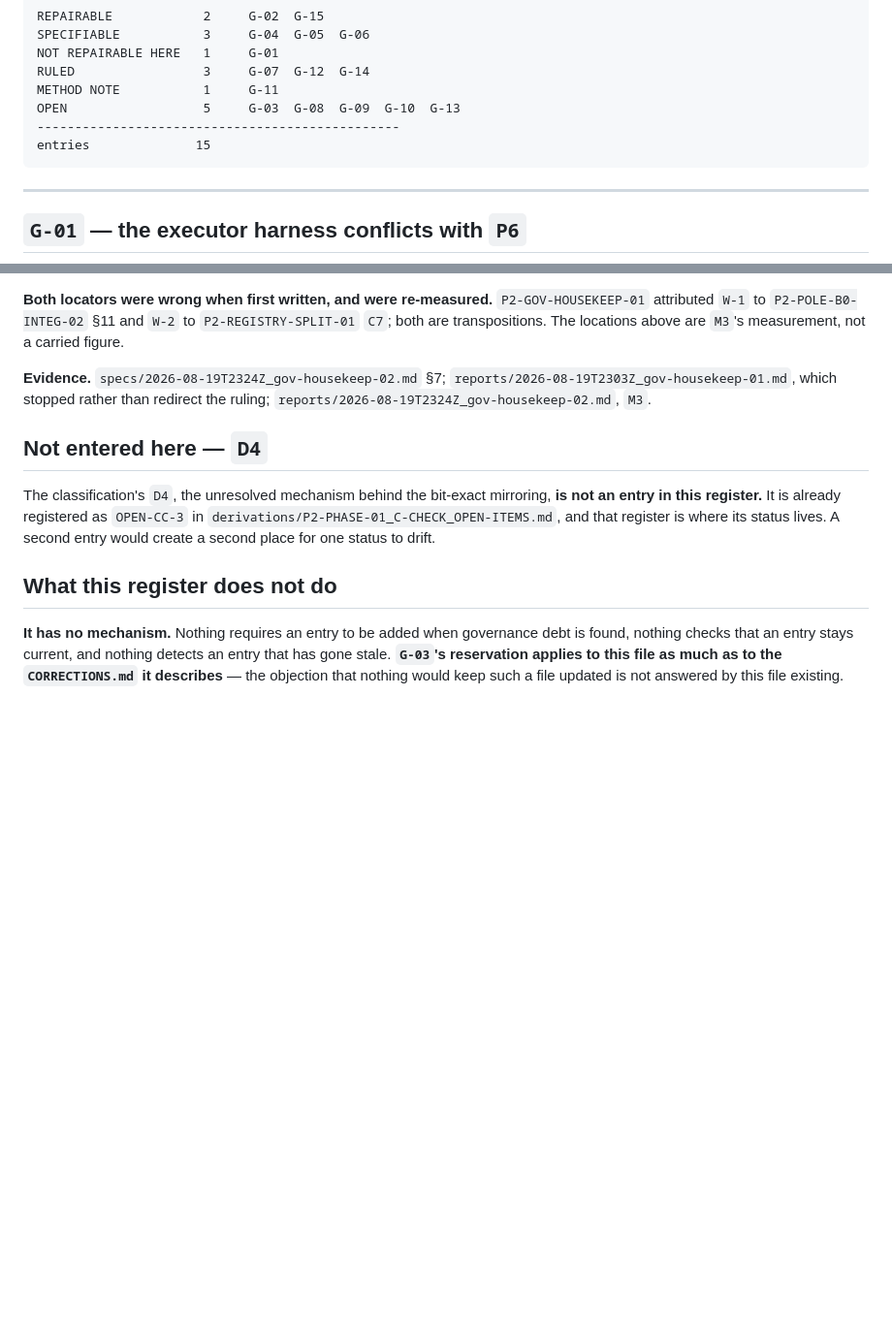
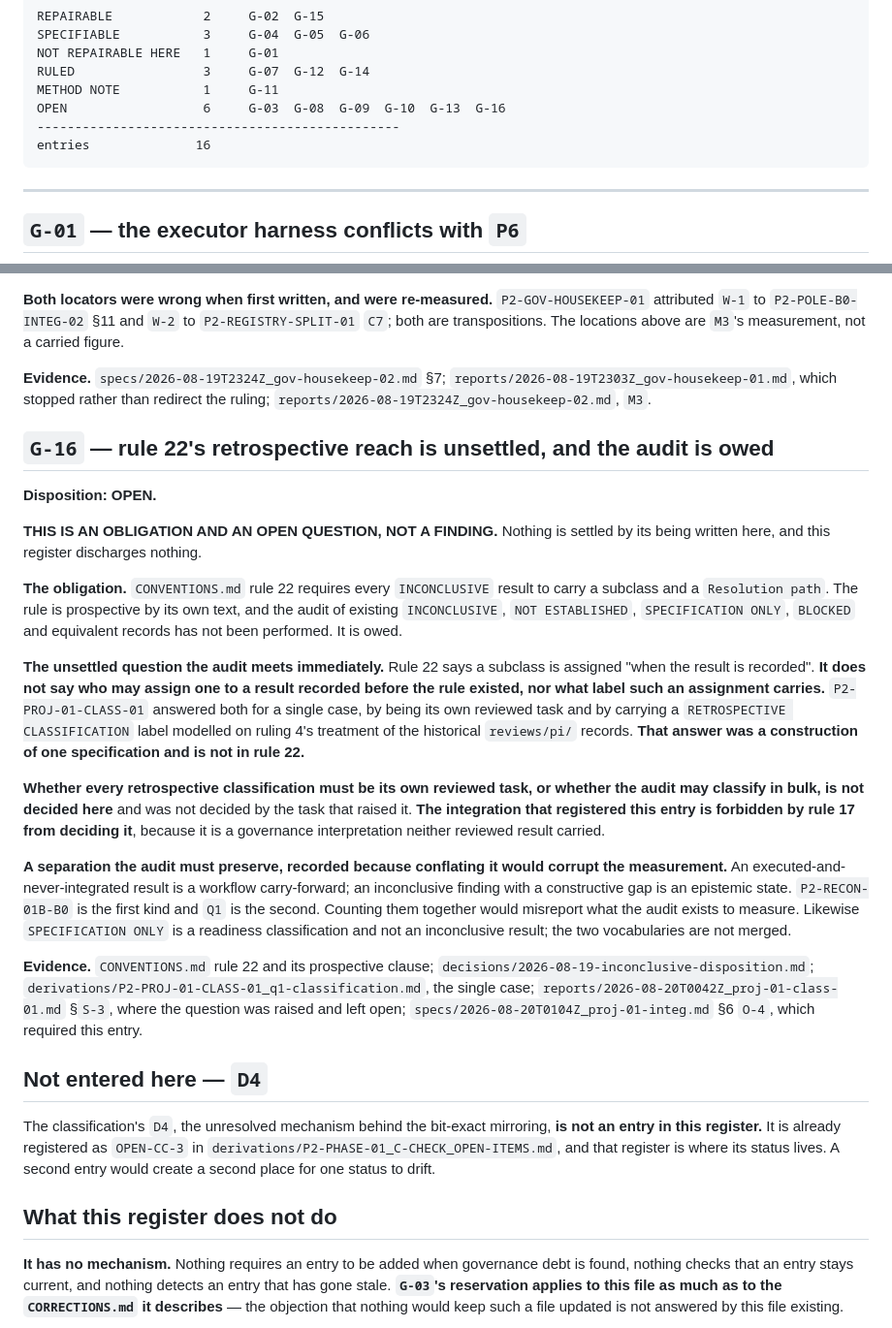
Before and after one commit to zetacheng/2-emergent-gravity, a Markdown page: docs/GOVERNANCE-DEBT.md, 2 parts joined by grey strips. Shown at 97% size. Drawn GitHub-style; blank space fills up the shorter version.

```diff
--- a/docs/GOVERNANCE-DEBT.md
+++ b/docs/GOVERNANCE-DEBT.md
@@ -39,9 +39,9 @@ mechanism shape is known, and no mechanism exists for any entry carrying it.
     NOT REPAIRABLE HERE   1     G-01
     RULED                 3     G-07  G-12  G-14
     METHOD NOTE           1     G-11
-    OPEN                  5     G-03  G-08  G-09  G-10  G-13
+    OPEN                  6     G-03  G-08  G-09  G-10  G-13  G-16
     ------------------------------------------------
-    entries              15
+    entries              16
 
 ---
 
@@ -440,6 +440,48 @@ are `M3`'s measurement, not a carried figure.
 `reports/2026-08-19T2303Z_gov-housekeep-01.md`, which stopped rather than
 redirect the ruling; `reports/2026-08-19T2324Z_gov-housekeep-02.md`, `M3`.
 
+## `G-16` — rule 22's retrospective reach is unsettled, and the audit is owed
+
+**Disposition: OPEN.**
+
+**THIS IS AN OBLIGATION AND AN OPEN QUESTION, NOT A FINDING.** Nothing is
+settled by its being written here, and this register discharges nothing.
+
+**The obligation.** `CONVENTIONS.md` rule 22 requires every `INCONCLUSIVE`
+result to carry a subclass and a `Resolution path`. The rule is prospective by
+its own text, and the audit of existing `INCONCLUSIVE`, `NOT ESTABLISHED`,
+`SPECIFICATION ONLY`, `BLOCKED` and equivalent records has not been performed.
+It is owed.
+
+**The unsettled question the audit meets immediately.** Rule 22 says a subclass
+is assigned "when the result is recorded". **It does not say who may assign one
+to a result recorded before the rule existed, nor what label such an assignment
+carries.** `P2-PROJ-01-CLASS-01` answered both for a single case, by being its
+own reviewed task and by carrying a `RETROSPECTIVE CLASSIFICATION` label
+modelled on ruling 4's treatment of the historical `reviews/pi/` records.
+**That answer was a construction of one specification and is not in rule 22.**
+
+**Whether every retrospective classification must be its own reviewed task, or
+whether the audit may classify in bulk, is not decided here** and was not
+decided by the task that raised it. **The integration that registered this
+entry is forbidden by rule 17 from deciding it**, because it is a governance
+interpretation neither reviewed result carried.
+
+**A separation the audit must preserve, recorded because conflating it would
+corrupt the measurement.** An executed-and-never-integrated result is a
+workflow carry-forward; an inconclusive finding with a constructive gap is an
+epistemic state. `P2-RECON-01B-B0` is the first kind and `Q1` is the second.
+Counting them together would misreport what the audit exists to measure.
+Likewise `SPECIFICATION ONLY` is a readiness classification and not an
+inconclusive result; the two vocabularies are not merged.
+
+**Evidence.** `CONVENTIONS.md` rule 22 and its prospective clause;
+`decisions/2026-08-19-inconclusive-disposition.md`;
+`derivations/P2-PROJ-01-CLASS-01_q1-classification.md`, the single case;
+`reports/2026-08-20T0042Z_proj-01-class-01.md` §`S-3`, where the question was
+raised and left open; `specs/2026-08-20T0104Z_proj-01-integ.md` §6 `O-4`, which
+required this entry.
+
 ## Not entered here — `D4`
 
 The classification's `D4`, the unresolved mechanism behind the bit-exact
```
Also changed, not shown: reports/2026-08-20T0104Z_proj-01-integ_landing-record.md (added, +232 -0 lines).
